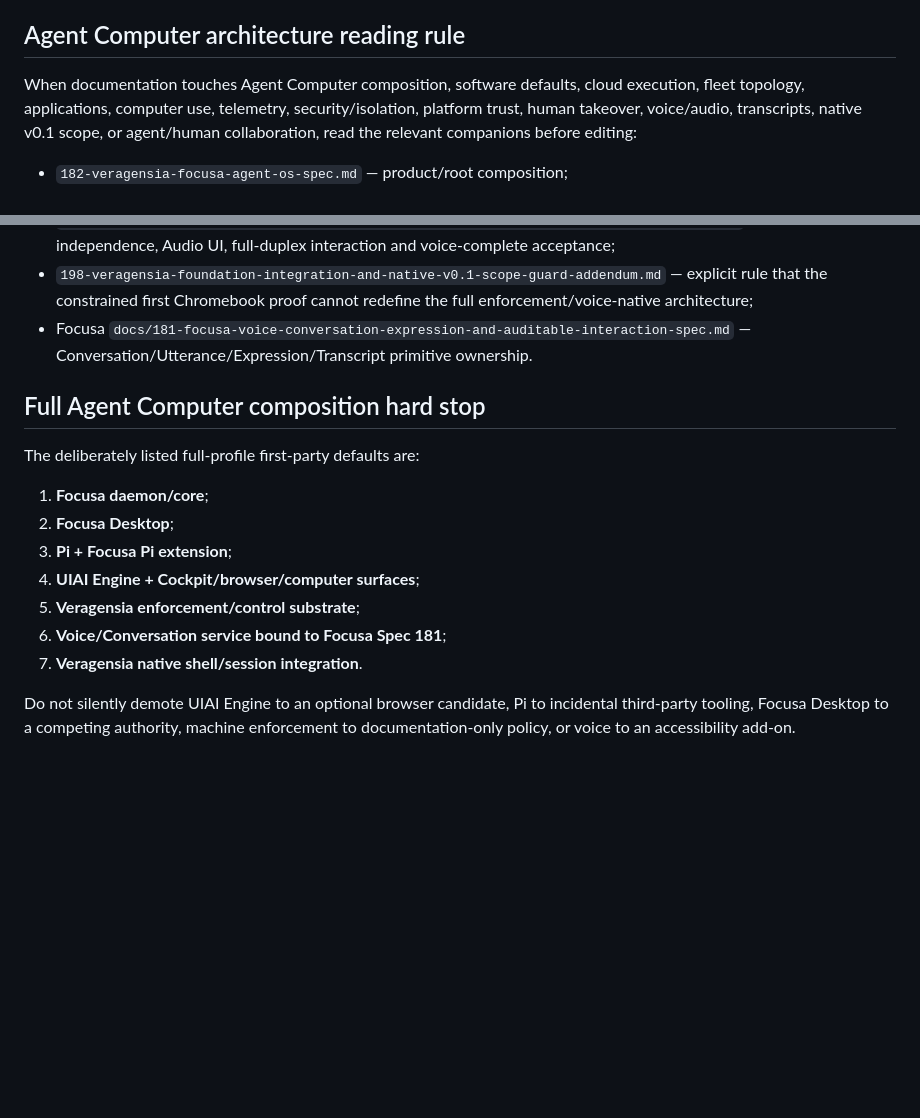
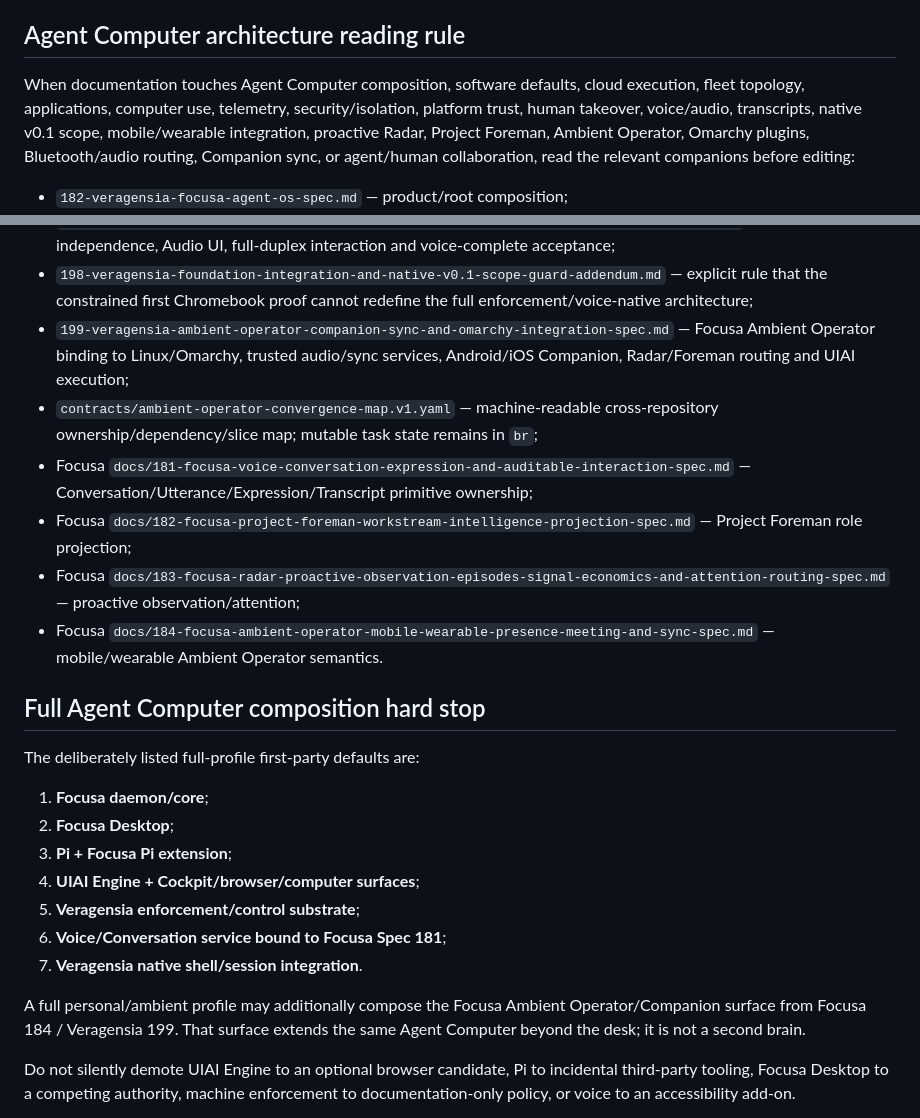
Before and after one commit to Startempire-Wire/veragensia, a Markdown page: docs/AGENTS.md, 2 parts joined by grey strips. GitHub-like rendering; blank space fills up the shorter version.

```diff
--- a/docs/AGENTS.md
+++ b/docs/AGENTS.md
@@ -17,7 +17,7 @@ Before writing, revising, interpreting, consolidating, or promoting any Veragens
 
 ## Agent Computer architecture reading rule
 
-When documentation touches Agent Computer composition, software defaults, cloud execution, fleet topology, applications, computer use, telemetry, security/isolation, platform trust, human takeover, voice/audio, transcripts, native v0.1 scope, or agent/human collaboration, read the relevant companions before editing:
+When documentation touches Agent Computer composition, software defaults, cloud execution, fleet topology, applications, computer use, telemetry, security/isolation, platform trust, human takeover, voice/audio, transcripts, native v0.1 scope, mobile/wearable integration, proactive Radar, Project Foreman, Ambient Operator, Omarchy plugins, Bluetooth/audio routing, Companion sync, or agent/human collaboration, read the relevant companions before editing:
 
 - `182-veragensia-focusa-agent-os-spec.md` — product/root composition;
 - `190-veragensia-agent-first-software-and-capability-resolution-spec.md` — canonical full-profile defaults, Agentability, capability profiles and Agent App resolution;
@@ -29,7 +29,12 @@ When documentation touches Agent Computer composition, software defaults, cloud
 - `196-veragensia-platform-trust-genesis-supply-chain-and-runtime-attestation-spec.md` — first-boot/genesis, platform trust and attestation;
 - `197-veragensia-voice-native-agent-computer-audio-ui-and-conversation-continuity-spec.md` — keyboard/mouse independence, Audio UI, full-duplex interaction and voice-complete acceptance;
 - `198-veragensia-foundation-integration-and-native-v0.1-scope-guard-addendum.md` — explicit rule that the constrained first Chromebook proof cannot redefine the full enforcement/voice-native architecture;
-- Focusa `docs/181-focusa-voice-conversation-expression-and-auditable-interaction-spec.md` — Conversation/Utterance/Expression/Transcript primitive ownership.
+- `199-veragensia-ambient-operator-companion-sync-and-omarchy-integration-spec.md` — Focusa Ambient Operator binding to Linux/Omarchy, trusted audio/sync services, Android/iOS Companion, Radar/Foreman routing and UIAI execution;
+- `contracts/ambient-operator-convergence-map.v1.yaml` — machine-readable cross-repository ownership/dependency/slice map; mutable task state remains in `br`;
+- Focusa `docs/181-focusa-voice-conversation-expression-and-auditable-interaction-spec.md` — Conversation/Utterance/Expression/Transcript primitive ownership;
+- Focusa `docs/182-focusa-project-foreman-workstream-intelligence-projection-spec.md` — Project Foreman role projection;
+- Focusa `docs/183-focusa-radar-proactive-observation-episodes-signal-economics-and-attention-routing-spec.md` — proactive observation/attention;
+- Focusa `docs/184-focusa-ambient-operator-mobile-wearable-presence-meeting-and-sync-spec.md` — mobile/wearable Ambient Operator semantics.
 
 ## Full Agent Computer composition hard stop
 
@@ -42,6 +47,8 @@ The deliberately listed full-profile first-party defaults are:
 5. **Veragensia enforcement/control substrate**;
 6. **Voice/Conversation service bound to Focusa Spec 181**;
 7. **Veragensia native shell/session integration**.
+
+A full personal/ambient profile may additionally compose the Focusa Ambient Operator/Companion surface from Focusa 184 / Veragensia 199. That surface extends the same Agent Computer beyond the desk; it is not a second brain.
 
 Do not silently demote UIAI Engine to an optional browser candidate, Pi to incidental third-party tooling, Focusa Desktop to a competing authority, machine enforcement to documentation-only policy, or voice to an accessibility add-on.
 
```
Also changed, not shown: other parts of docs/AGENTS.md (+33 -0 lines).
